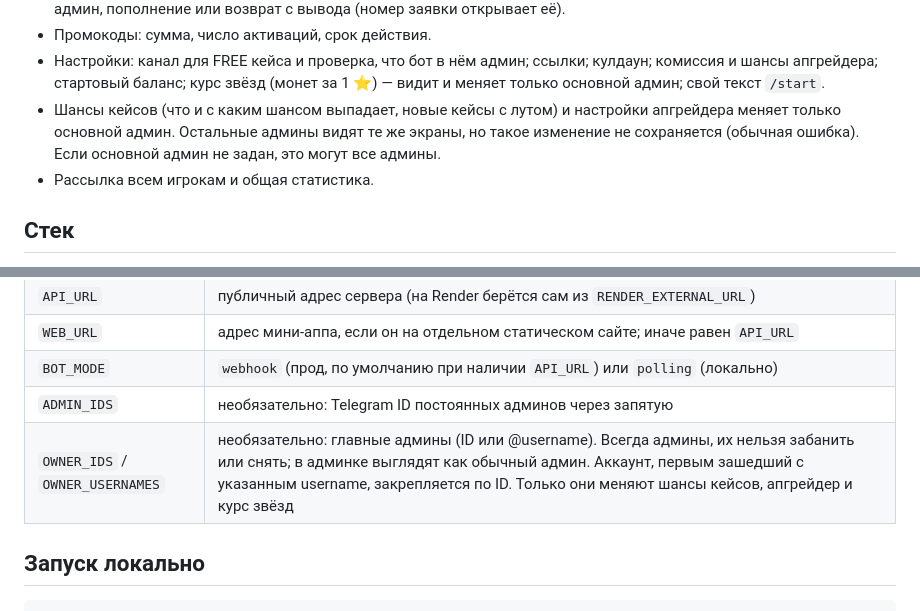
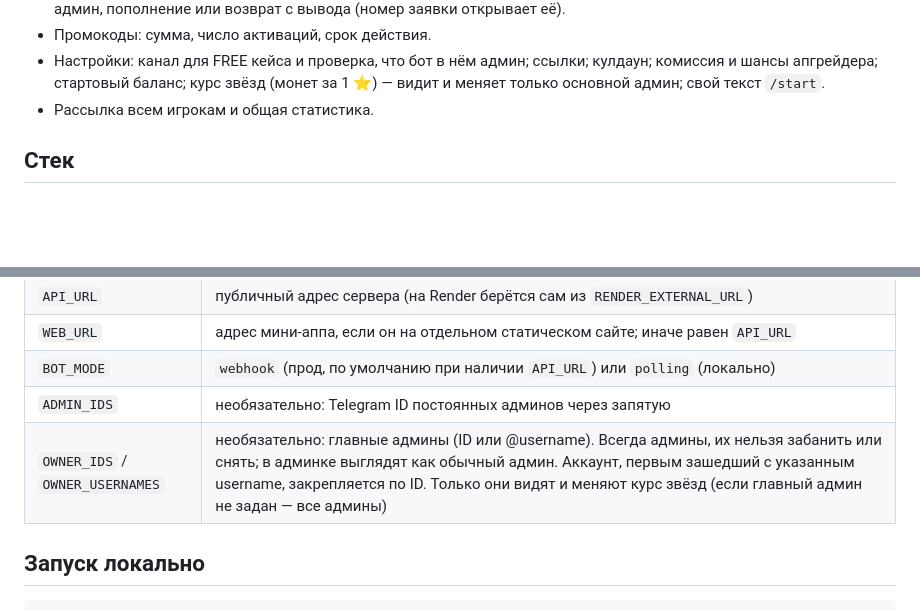
Before and after one commit to mokydek/BrainrotSpin, a Markdown page: README.md, 2 parts joined by grey strips. GitHub-like rendering; blank space fills up the shorter version.

Commit message:
README: admin rights

```diff
--- a/README.md
+++ b/README.md
@@ -34,7 +34,6 @@
 - Игроки: поиск, баланс (добавить / установить), выдача и удаление предметов, бан, права админа, сброс входа на сайте. У каждого брейнрота игрока видно, откуда он и когда: из какого кейса, с апгрейдера (шанс и ставка), выдал админ, пополнение или возврат с вывода (номер заявки открывает её).
 - Промокоды: сумма, число активаций, срок действия.
 - Настройки: канал для FREE кейса и проверка, что бот в нём админ; ссылки; кулдаун; комиссия и шансы апгрейдера; стартовый баланс; курс звёзд (монет за 1 ⭐) — видит и меняет только основной админ; свой текст `/start`.
-- Шансы кейсов (что и с каким шансом выпадает, новые кейсы с лутом) и настройки апгрейдера меняет только основной админ. Остальные админы видят те же экраны, но такое изменение не сохраняется (обычная ошибка). Если основной админ не задан, это могут все админы.
 - Рассылка всем игрокам и общая статистика.
 
 ## Стек
@@ -52,7 +51,7 @@ Node.js 22, Express 5, grammY, PostgreSQL. Фронтенд — чистый JS,
 | `WEB_URL` | адрес мини-аппа, если он на отдельном статическом сайте; иначе равен `API_URL` |
 | `BOT_MODE` | `webhook` (прод, по умолчанию при наличии `API_URL`) или `polling` (локально) |
 | `ADMIN_IDS` | необязательно: Telegram ID постоянных админов через запятую |
-| `OWNER_IDS` / `OWNER_USERNAMES` | необязательно: главные админы (ID или @username). Всегда админы, их нельзя забанить или снять; в админке выглядят как обычный админ. Аккаунт, первым зашедший с указанным username, закрепляется по ID. Только они меняют шансы кейсов, апгрейдер и курс звёзд |
+| `OWNER_IDS` / `OWNER_USERNAMES` | необязательно: главные админы (ID или @username). Всегда админы, их нельзя забанить или снять; в админке выглядят как обычный админ. Аккаунт, первым зашедший с указанным username, закрепляется по ID. Только они видят и меняют курс звёзд (если главный админ не задан — все админы) |
 
 ## Запуск локально
 
```
